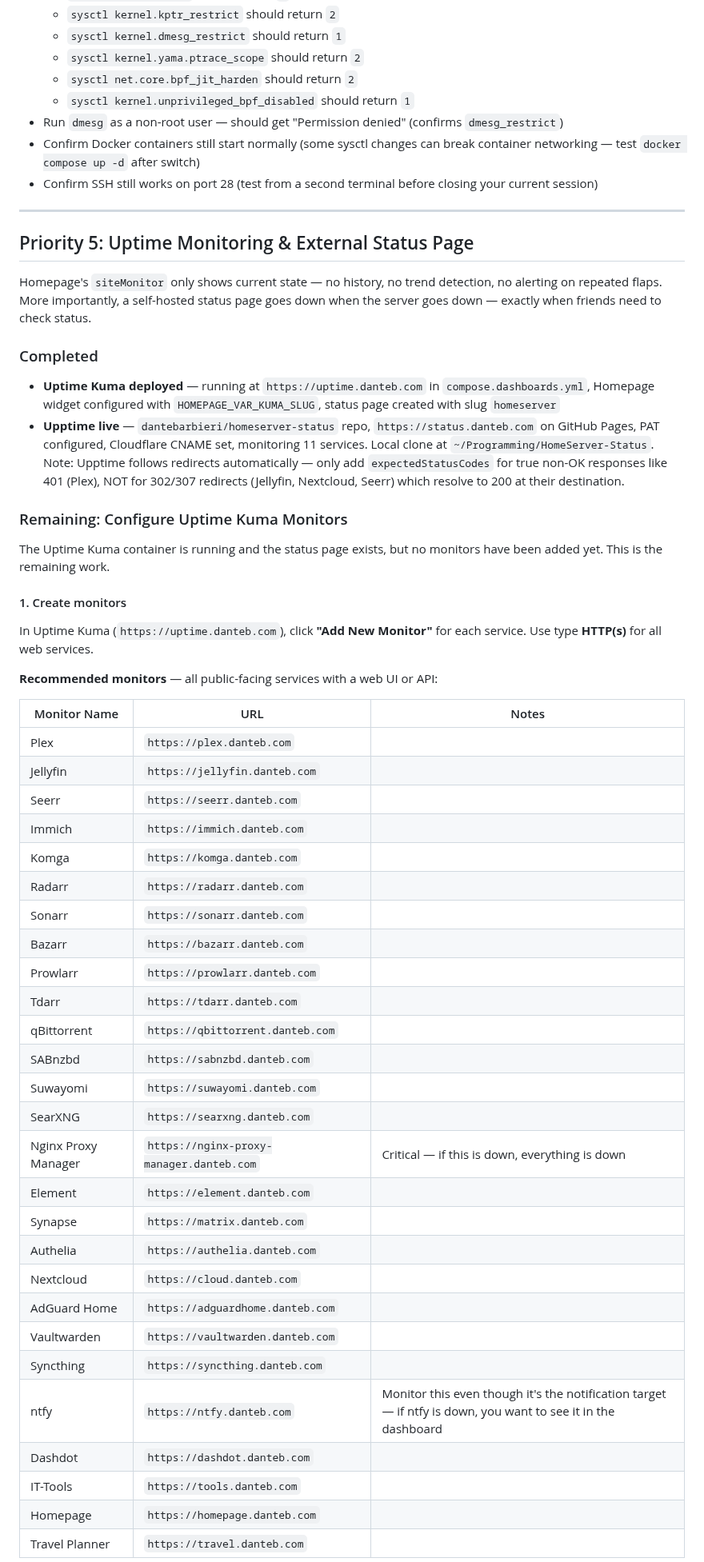
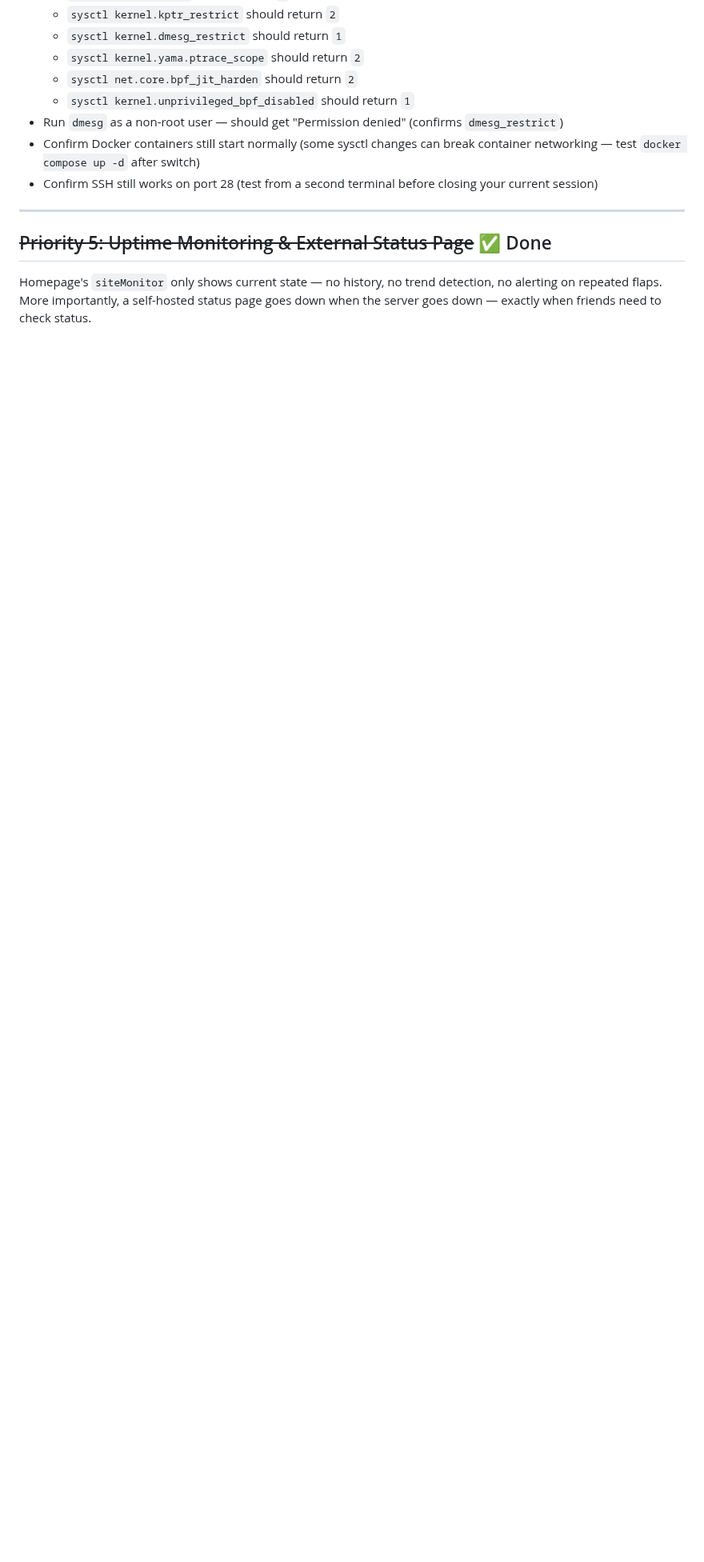
Before and after one commit to dantebarbieri/homeserver, a Markdown page: FUTURE.md, the part around one of its changes. Shown at 80% size. GitHub-like rendering; blank space fills up the shorter version.

```diff
--- a/FUTURE.md
+++ b/FUTURE.md
@@ -250,52 +250,7 @@ All settings are real Linux kernel sysctls and the values follow CIS benchmark /
 
 ---
 
-## Priority 5: Uptime Monitoring & External Status Page
+## ~~Priority 5: Uptime Monitoring & External Status Page~~ ✅ Done
 
 Homepage's `siteMonitor` only shows current state — no history, no trend detection, no alerting on repeated flaps. More importantly, a self-hosted status page goes down when the server goes down — exactly when friends need to check status.
 
-### Completed
-
-- **Uptime Kuma deployed** — running at `https://uptime.danteb.com` in `compose.dashboards.yml`, Homepage widget configured with `HOMEPAGE_VAR_KUMA_SLUG`, status page created with slug `homeserver`
-- **Upptime live** — `dantebarbieri/homeserver-status` repo, `https://status.danteb.com` on GitHub Pages, PAT configured, Cloudflare CNAME set, monitoring 11 services. Local clone at `~/Programming/HomeServer-Status`. Note: Upptime follows redirects automatically — only add `expectedStatusCodes` for true non-OK responses like 401 (Plex), NOT for 302/307 redirects (Jellyfin, Nextcloud, Seerr) which resolve to 200 at their destination.
-
-### Remaining: Configure Uptime Kuma Monitors
-
-The Uptime Kuma container is running and the status page exists, but no monitors have been added yet. This is the remaining work.
-
-#### 1. Create monitors
-
-In Uptime Kuma (`https://uptime.danteb.com`), click **"Add New Monitor"** for each service. Use type **HTTP(s)** for all web services.
-
-**Recommended monitors** — all public-facing services with a web UI or API:
-
-| Monitor Name | URL | Notes |
-|-------------|-----|-------|
-| Plex | `https://plex.danteb.com` | |
-| Jellyfin | `https://jellyfin.danteb.com` | |
-| Seerr | `https://seerr.danteb.com` | |
-| Immich | `https://immich.danteb.com` | |
-| Komga | `https://komga.danteb.com` | |
-| Radarr | `https://radarr.danteb.com` | |
-| Sonarr | `https://sonarr.danteb.com` | |
-| Bazarr | `https://bazarr.danteb.com` | |
-| Prowlarr | `https://prowlarr.danteb.com` | |
-| Tdarr | `https://tdarr.danteb.com` | |
-| qBittorrent | `https://qbittorrent.danteb.com` | |
-| SABnzbd | `https://sabnzbd.danteb.com` | |
-| Suwayomi | `https://suwayomi.danteb.com` | |
-| SearXNG | `https://searxng.danteb.com` | |
-| Nginx Proxy Manager | `https://nginx-proxy-manager.danteb.com` | Critical — if this is down, everything is down |
-| Element | `https://element.danteb.com` | |
-| Synapse | `https://matrix.danteb.com` | |
-| Authelia | `https://authelia.danteb.com` | |
-| Nextcloud | `https://cloud.danteb.com` | |
-| AdGuard Home | `https://adguardhome.danteb.com` | |
-| Vaultwarden | `https://vaultwarden.danteb.com` | |
-| Syncthing | `https://syncthing.danteb.com` | |
-| ntfy | `https://ntfy.danteb.com` | Monitor this even though it's the notification target — if ntfy is down, you want to see it in the dashboard |
-| Dashdot | `https://dashdot.danteb.com` | |
-| IT-Tools | `https://tools.danteb.com` | |
-| Homepage | `https://homepage.danteb.com` | |
-| Travel Planner | `https://travel.danteb.com` | |
-
```
Also changed, not shown: other parts of FUTURE.md (+6 -44 lines).
